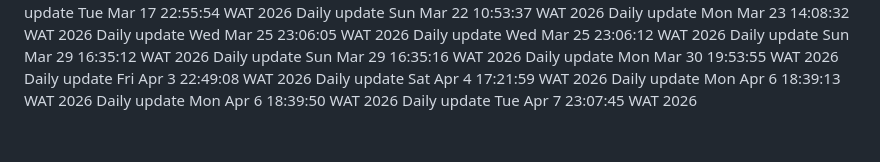
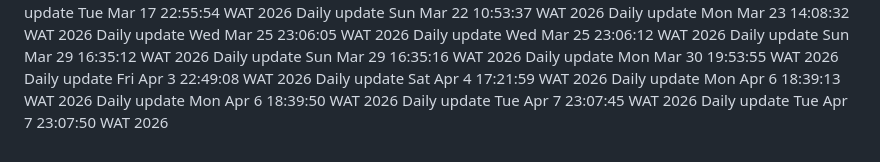
Before and after one commit to Adebayodamilola20/insta_app, a Markdown page: README.md, the part around the change. Drawn GitHub-style.

Commit message:
docs: daily update

```diff
--- a/README.md
+++ b/README.md
@@ -76,3 +76,4 @@ Daily update Sat Apr  4 17:21:59 WAT 2026
 Daily update Mon Apr  6 18:39:13 WAT 2026
 Daily update Mon Apr  6 18:39:50 WAT 2026
 Daily update Tue Apr  7 23:07:45 WAT 2026
+Daily update Tue Apr  7 23:07:50 WAT 2026
```
